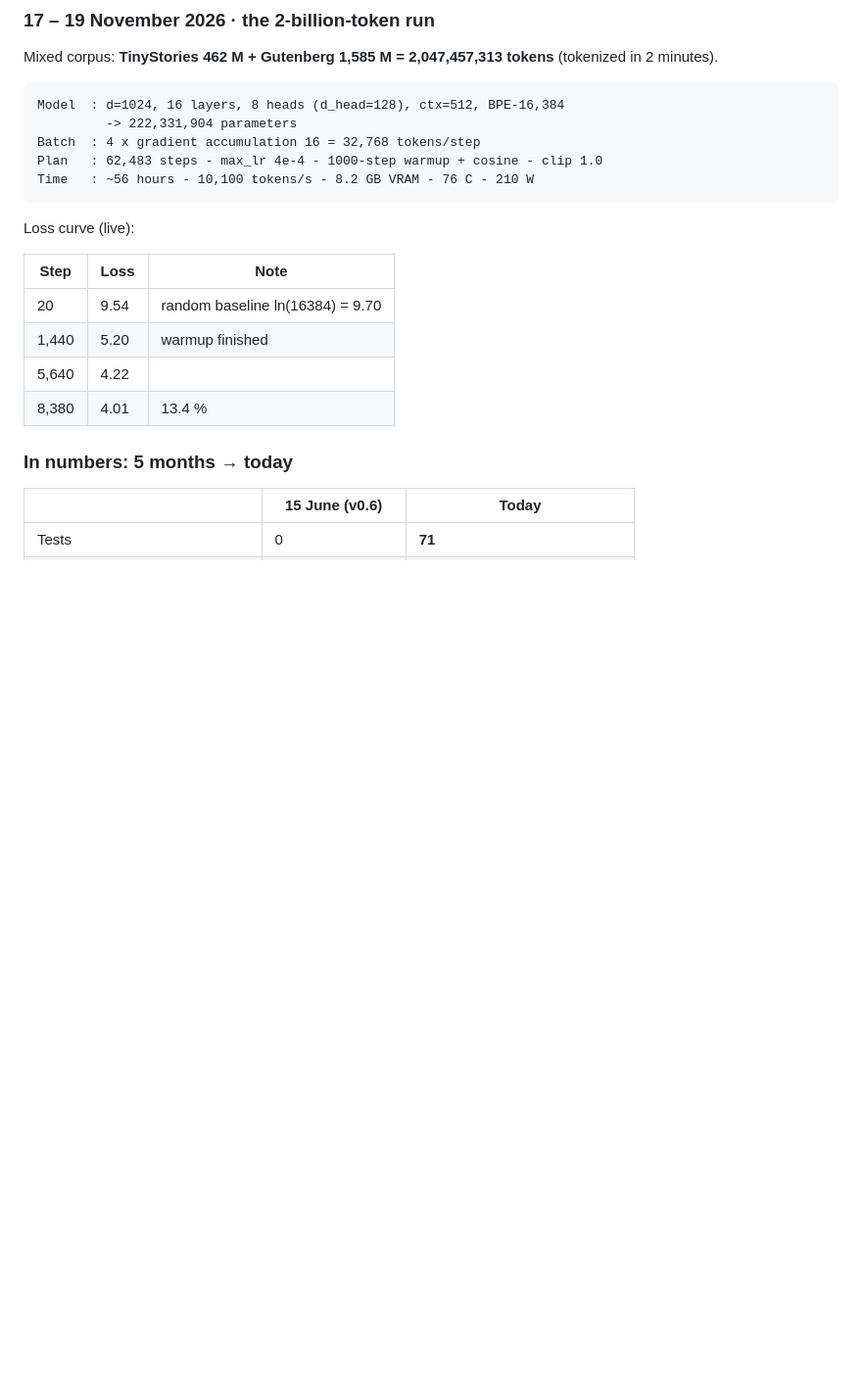
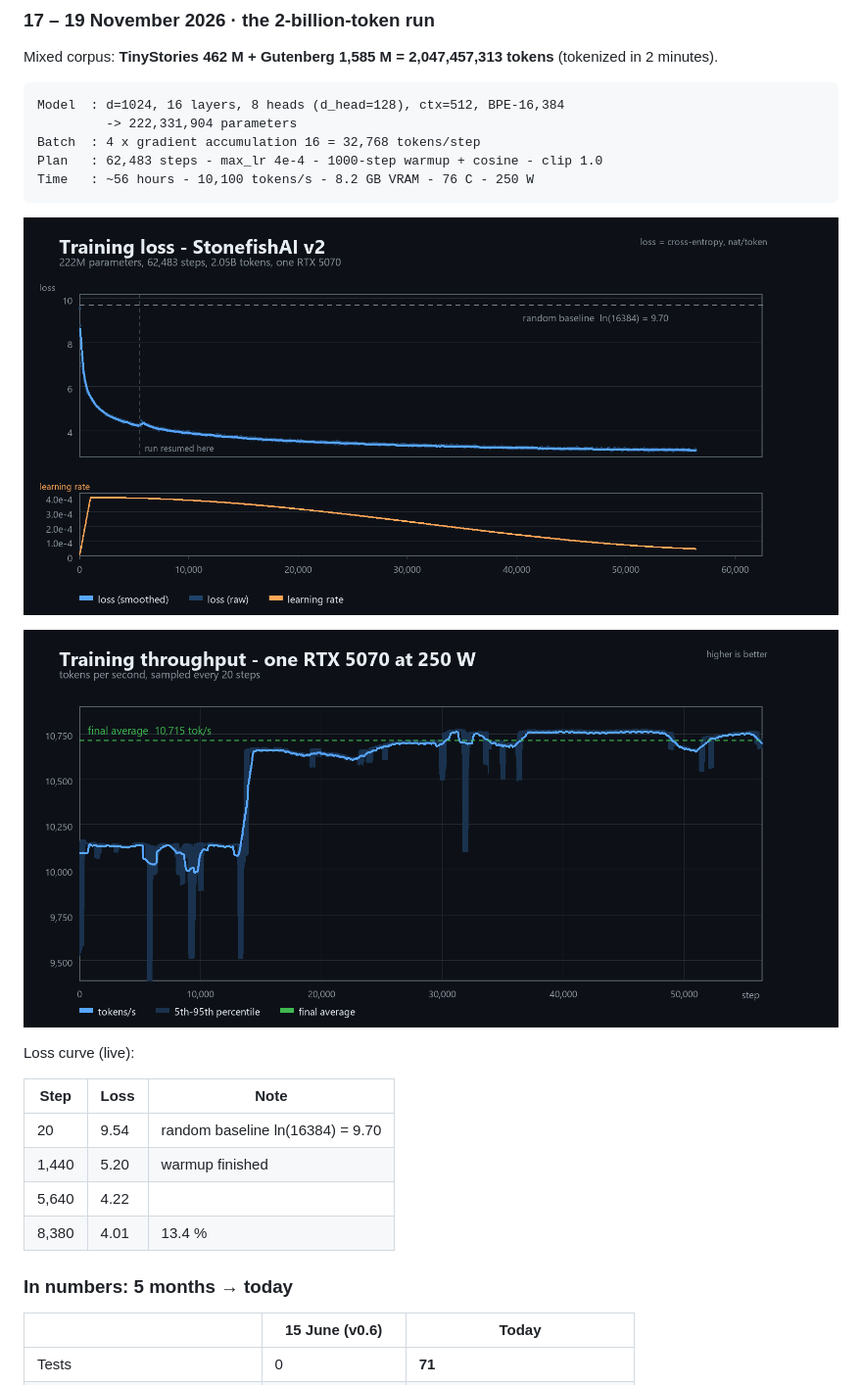
Before and after one commit to Edipcm-hash/stonefish, a Markdown page: README-Eng.md, the part around one of its changes. Shown at 98% size. Drawn GitHub-style; pictures changed too: docs/loss-curve.png (added), docs/throughput.png (added); blank space fills up the shorter version.

````diff
--- a/README-Eng.md
+++ b/README-Eng.md
@@ -712,8 +731,12 @@ Model  : d=1024, 16 layers, 8 heads (d_head=128), ctx=512, BPE-16,384
          -> 222,331,904 parameters
 Batch  : 4 x gradient accumulation 16 = 32,768 tokens/step
 Plan   : 62,483 steps - max_lr 4e-4 - 1000-step warmup + cosine - clip 1.0
-Time   : ~56 hours - 10,100 tokens/s - 8.2 GB VRAM - 76 C - 210 W
+Time   : ~56 hours - 10,100 tokens/s - 8.2 GB VRAM - 76 C - 250 W
 ```
+
+![Loss curve and learning-rate schedule](docs/loss-curve.png)
+
+![Training throughput](docs/throughput.png)
 
 Loss curve (live):
 
````
Also changed, not shown: other parts of README-Eng.md (+20 -1 lines), README-Tr.md (+25 -2 lines), docs/speedup.png (added), 1 other file.
